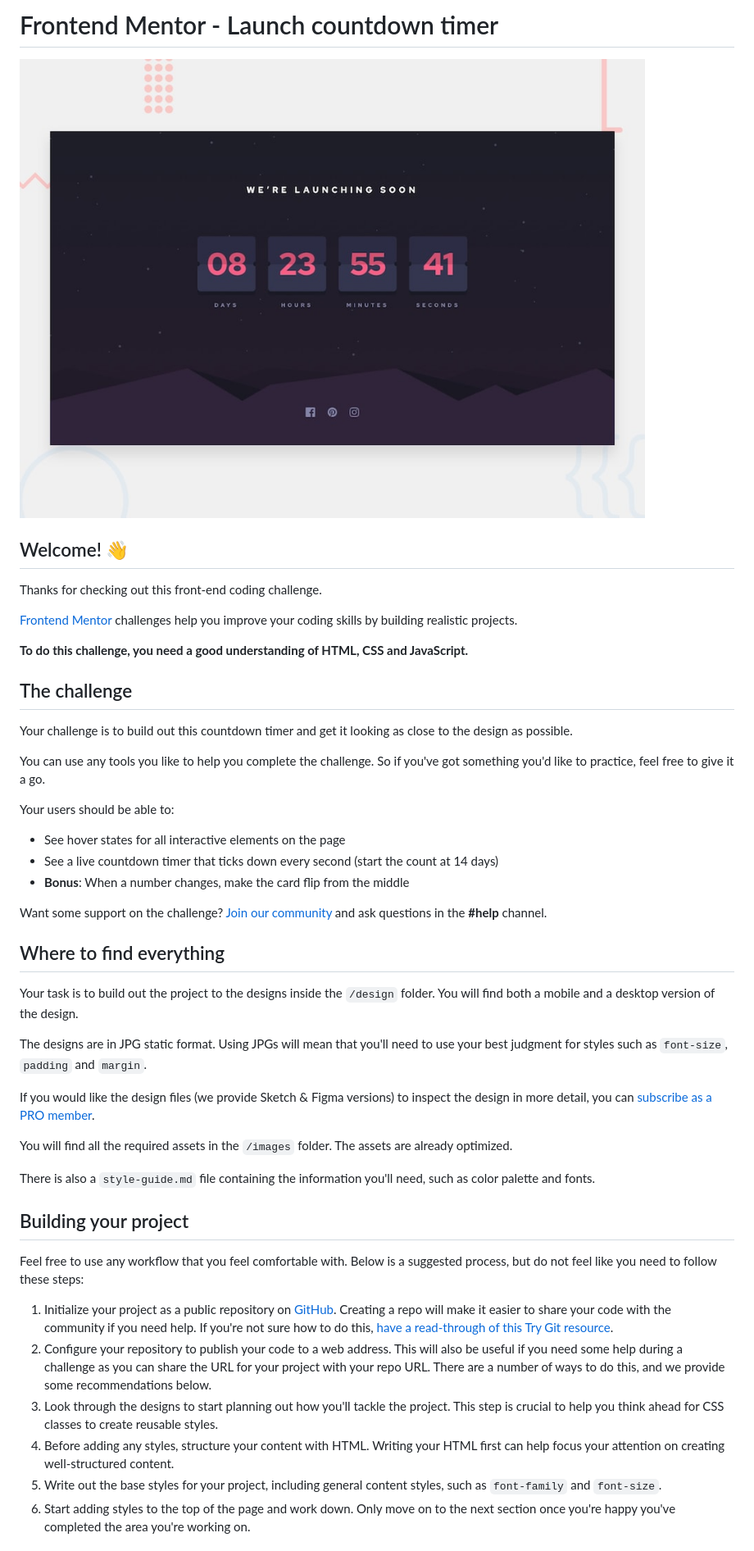
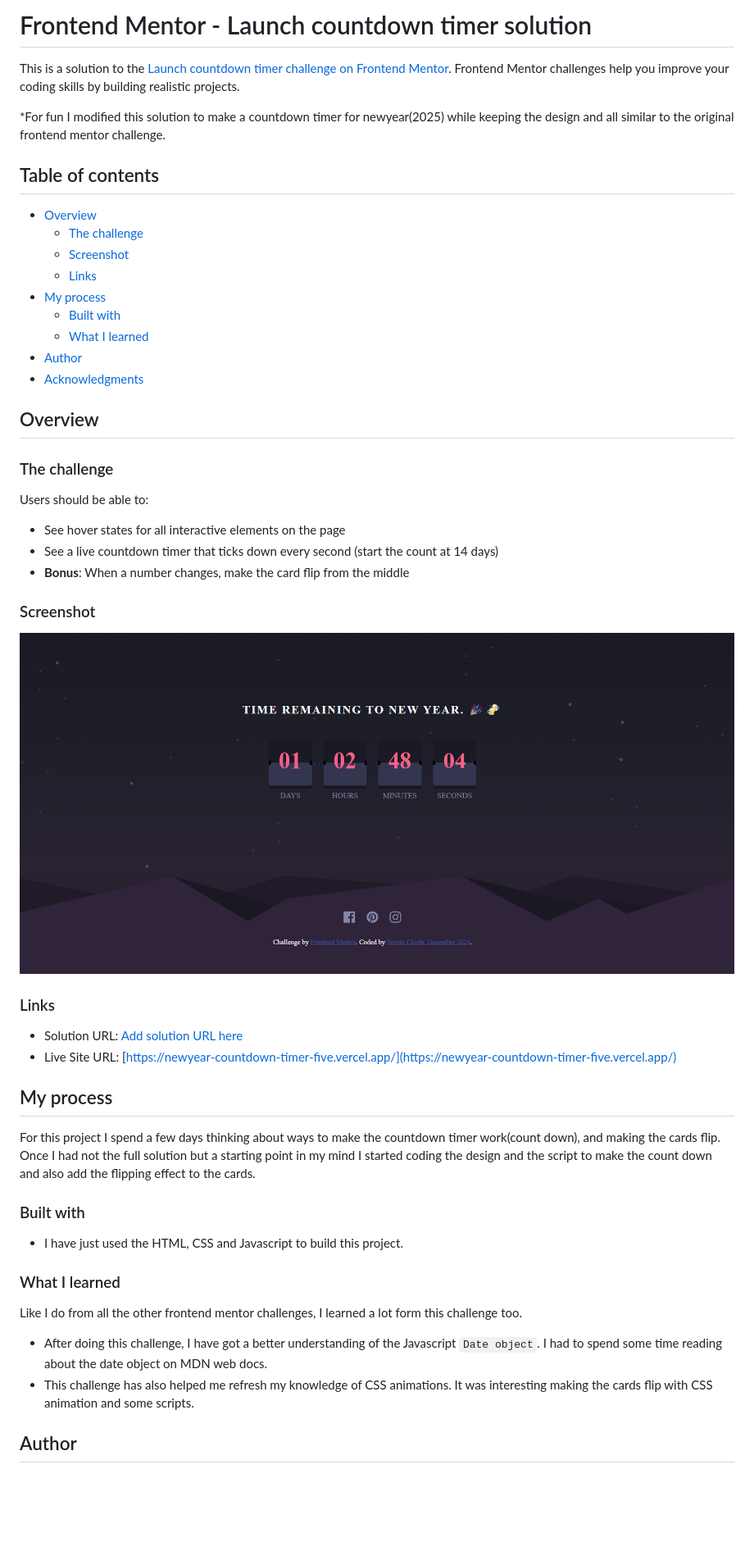
Before and after one commit to tenze21/FED-countdown-timer, a Markdown page: README.md, the part around the change printed below. Shown: that part at 82% size. GitHub-like rendering; pictures changed too: images/screenshot.png (added); blank space fills up the shorter version.

```diff
--- a/README.md
+++ b/README.md
@@ -1,49 +1,52 @@
-# Frontend Mentor - Launch countdown timer
+# Frontend Mentor - Launch countdown timer solution
 
-![Design preview for the Launch countdown timer coding challenge](./design/desktop-preview.jpg)
+This is a solution to the [Launch countdown timer challenge on Frontend Mentor](https://www.frontendmentor.io/challenges/launch-countdown-timer-N0XkGfyz-). Frontend Mentor challenges help you improve your coding skills by building realistic projects.
 
-## Welcome! 👋
+*For fun I modified this solution to make a countdown timer for newyear(2025) while keeping the design and all similar to the original frontend mentor challenge.
 
-Thanks for checking out this front-end coding challenge.
+## Table of contents
 
-[Frontend Mentor](https://www.frontendmentor.io) challenges help you improve your coding skills by building realistic projects.
+- [Overview](#overview)
+  - [The challenge](#the-challenge)
+  - [Screenshot](#screenshot)
+  - [Links](#links)
+- [My process](#my-process)
+  - [Built with](#built-with)
+  - [What I learned](#what-i-learned)
+- [Author](#author)
+- [Acknowledgments](#acknowledgments)
 
-**To do this challenge, you need a good understanding of HTML, CSS and JavaScript.**
+## Overview
 
-## The challenge
+### The challenge
 
-Your challenge is to build out this countdown timer and get it looking as close to the design as possible.
-
-You can use any tools you like to help you complete the challenge. So if you've got something you'd like to practice, feel free to give it a go.
-
-Your users should be able to:
+Users should be able to:
 
 - See hover states for all interactive elements on the page
 - See a live countdown timer that ticks down every second (start the count at 14 days)
 - **Bonus**: When a number changes, make the card flip from the middle
 
-Want some support on the challenge? [Join our community](https://www.frontendmentor.io/community) and ask questions in the **#help** channel.
+### Screenshot
 
-## Where to find everything
+![](./images/screenshot.png)
 
-Your task is to build out the project to the designs inside the `/design` folder. You will find both a mobile and a desktop version of the design.
+### Links
 
-The designs are in JPG static format. Using JPGs will mean that you'll need to use your best judgment for styles such as `font-size`, `padding` and `margin`.
+- Solution URL: [Add solution URL here](https://your-solution-url.com)
+- Live Site URL: [https://newyear-countdown-timer-five.vercel.app/](https://newyear-countdown-timer-five.vercel.app/)
 
-If you would like the design files (we provide Sketch & Figma versions) to inspect the design in more detail, you can [subscribe as a PRO member](https://www.frontendmentor.io/pro).
+## My process
+For this project I spend a few days thinking about ways to make the countdown timer work(count down), and making the cards flip. Once I had not the full solution but a starting point in my mind I started coding the design and the script to make the count down and also add the flipping effect to the cards.
 
-You will find all the required assets in the `/images` folder. The assets are already optimized.
+### Built with
 
-There is also a `style-guide.md` file containing the information you'll need, such as color palette and fonts.
+- I have just used the HTML, CSS and Javascript to build this project.
 
-## Building your project
+### What I learned
 
-Feel free to use any workflow that you feel comfortable with. Below is a suggested process, but do not feel like you need to follow these steps:
+Like I do from all the other frontend mentor challenges, I learned a lot form this challenge too.
+- After doing this challenge, I have got a better understanding of the Javascript `Date object`. I had to spend some time reading about the date object on MDN web docs.
+- This challenge has also helped me refresh my knowledge of CSS animations. It was interesting making the cards flip with CSS animation and some scripts.
 
-1. Initialize your project as a public repository on [GitHub](https://github.com/). Creating a repo will make it easier to share your code with the community if you need help. If you're not sure how to do this, [have a read-through of this Try Git resource](https://try.github.io/).
-2. Configure your repository to publish your code to a web address. This will also be useful if you need some help during a challenge as you can share the URL for your project with your repo URL. There are a number of ways to do this, and we provide some recommendations below.
-3. Look through the designs to start planning out how you'll tackle the project. This step is crucial to help you think ahead for CSS classes to create reusable styles.
-4. Before adding any styles, structure your content with HTML. Writing your HTML first can help focus your attention on creating well-structured content.
-5. Write out the base styles for your project, including general content styles, such as `font-family` and `font-size`.
-6. Start adding styles to the top of the page and work down. Only move on to the next section once you're happy you've completed the area you're working on.
+## Author
 
```
Also changed, not shown: other parts of README.md (+4 -42 lines), README-template.md (deleted, +0 -112 lines), 1 other file.
